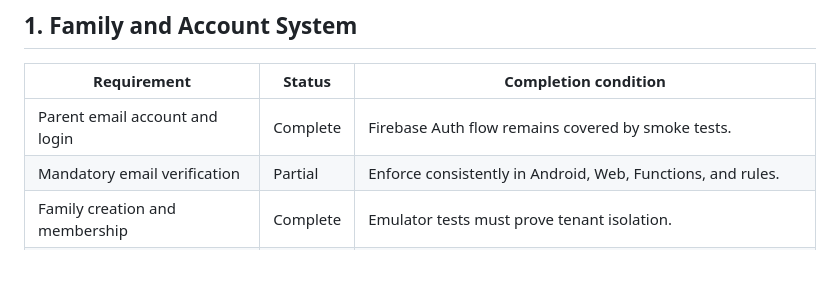
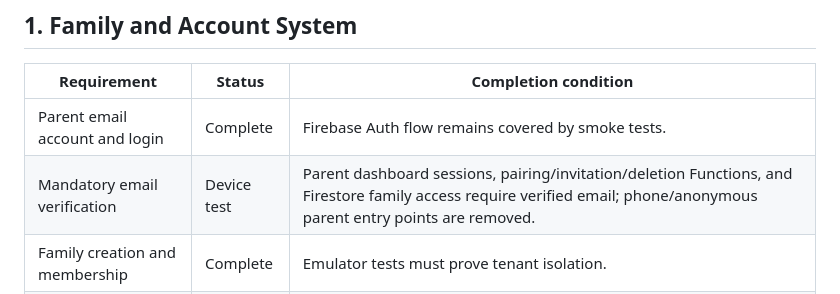
Before and after one commit to md-arif-hasnat/kidsguard-screen, a Markdown page: SPECIFICATION_COMPLIANCE.md, the part around the change. Drawn GitHub-style; blank space fills up the shorter version.

Commit message:
feat: enforce verified email for parent access

```diff
--- a/SPECIFICATION_COMPLIANCE.md
+++ b/SPECIFICATION_COMPLIANCE.md
@@ -19,7 +19,7 @@ Status legend:
 | Requirement | Status | Completion condition |
 |---|---|---|
 | Parent email account and login | Complete | Firebase Auth flow remains covered by smoke tests. |
-| Mandatory email verification | Partial | Enforce consistently in Android, Web, Functions, and rules. |
+| Mandatory email verification | Device test | Parent dashboard sessions, pairing/invitation/deletion Functions, and Firestore family access require verified email; phone/anonymous parent entry points are removed. |
 | Family creation and membership | Complete | Emulator tests must prove tenant isolation. |
 | Owner / Manager / Viewer roles | Partial | Align role names and permissions across UI, Functions, and rules. |
 | Multiple family members | Complete | Invitation and removal regression tests required. |
```
